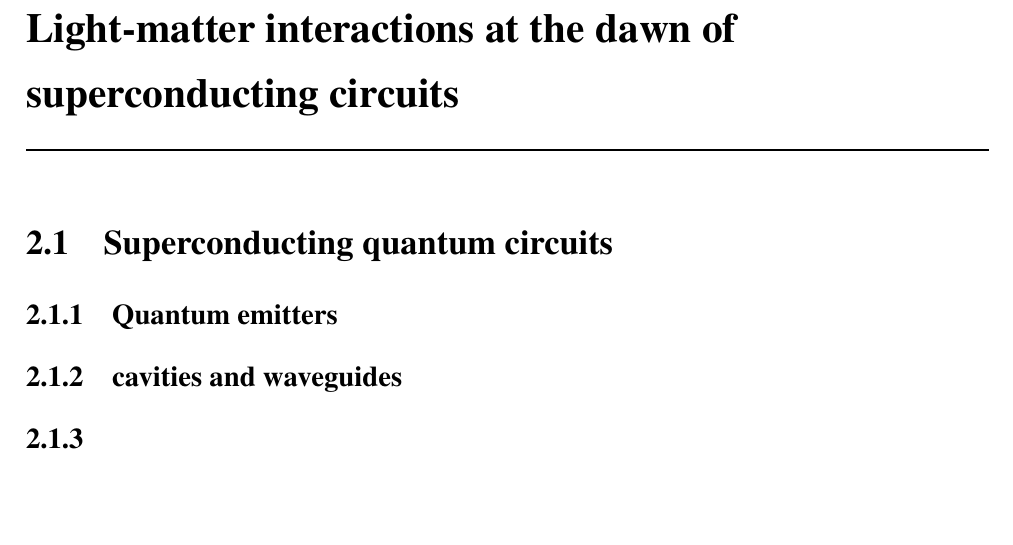
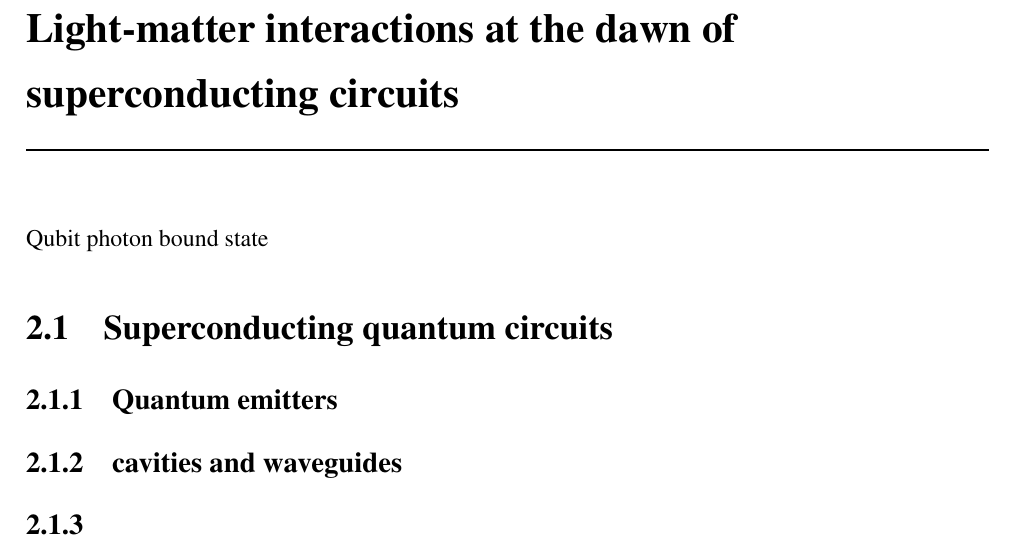
Before and after one commit to pradeepnpk/ThesisV1, a LaTeX thesis (MainThesis.tex, which reads Chapter2/Chapter2.tex): part of page 17 of 37, cut so that both start at the same text, the shorter picture padded with empty space. Compiled offline with pdfLaTeX.

Commit message:
Update on Overleaf.

```diff
--- a/Chapter2/Chapter2.tex
+++ b/Chapter2/Chapter2.tex
@@ -16,7 +16,7 @@
 \chapter[Abbreviated title]{Light-matter interactions at the dawn of superconducting circuits}
 \label{Chap:label}	%CREATE YOUR OWN LABEL.
 \pagestyle{headings}
-
+Qubit photon bound state
 \section{Superconducting quantum circuits}
 \subsection{Quantum emitters}
 \subsection{cavities and waveguides}
```
